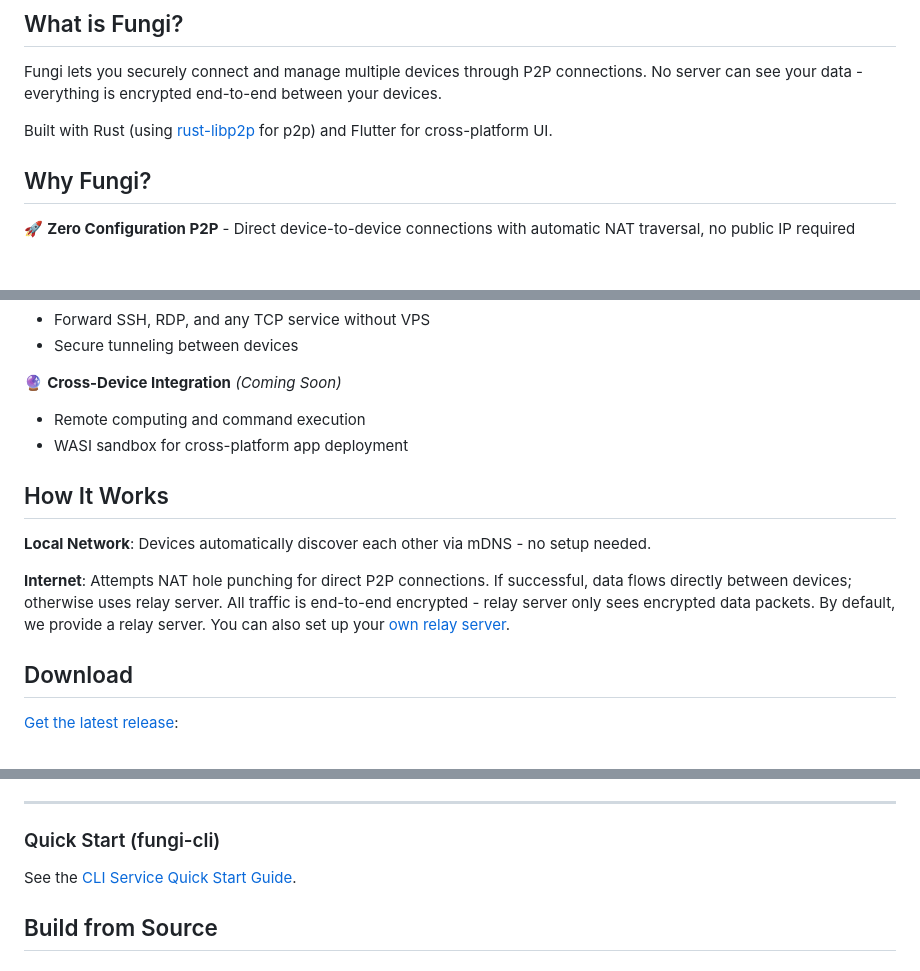
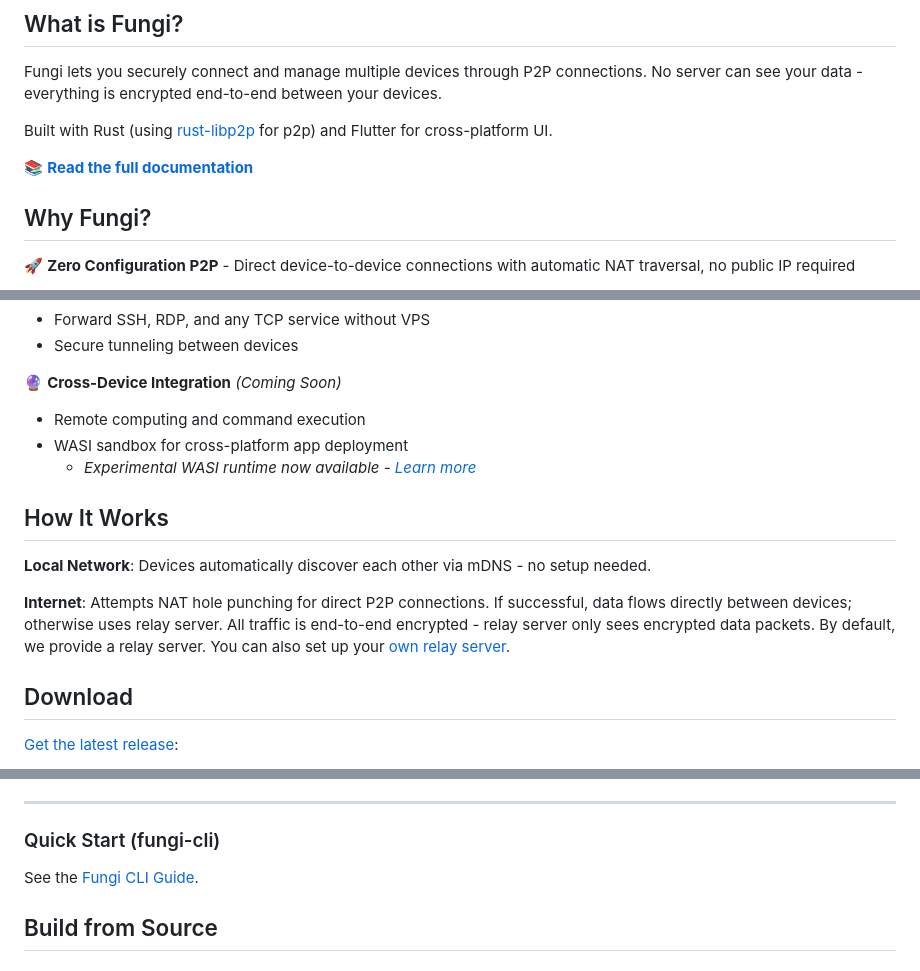
Before and after one commit to enbop/fungi, a Markdown page: README.md, 3 parts joined by grey strips. GitHub-like rendering; blank space fills up the shorter version.

```diff
--- a/README.md
+++ b/README.md
@@ -29,6 +29,8 @@ Fungi lets you securely connect and manage multiple devices through P2P connecti
 
 Built with Rust (using [rust-libp2p](https://github.com/libp2p/rust-libp2p) for p2p) and Flutter for cross-platform UI.
 
+📚 **[Read the full documentation](https://fungi.rs/docs/intro)**
+
 ## Why Fungi?
 
 🚀 **Zero Configuration P2P** - Direct device-to-device connections with automatic NAT traversal, no public IP required
@@ -60,6 +62,7 @@ Built with Rust (using [rust-libp2p](https://github.com/libp2p/rust-libp2p) for
 🔮 **Cross-Device Integration** *(Coming Soon)*
 - Remote computing and command execution
 - WASI sandbox for cross-platform app deployment
+  - *Experimental WASI runtime now available - [Learn more](https://fungi.rs/docs/wasi)*
 
 ## How It Works
 
@@ -125,7 +128,7 @@ Connect `localhost:9090` on Device A to reach the service running on Device B's
 
 ### Quick Start (fungi-cli)
 
-See the [CLI Service Quick Start Guide](https://fungi.rs/docs/cli_service_quick_start).
+See the [Fungi CLI Guide](https://fungi.rs/docs/cli-service-quick-start).
 
 ## Build from Source
 
```
Also changed, not shown: other parts of README.md (+2 -2 lines), docs/README_ja.md (+6 -3 lines), docs/README_zh_CN.md (+6 -3 lines).
